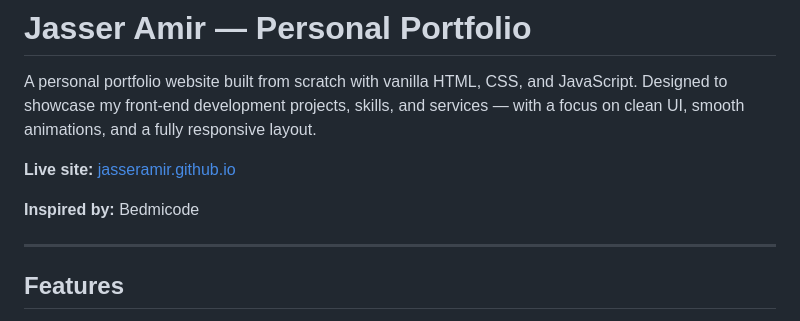
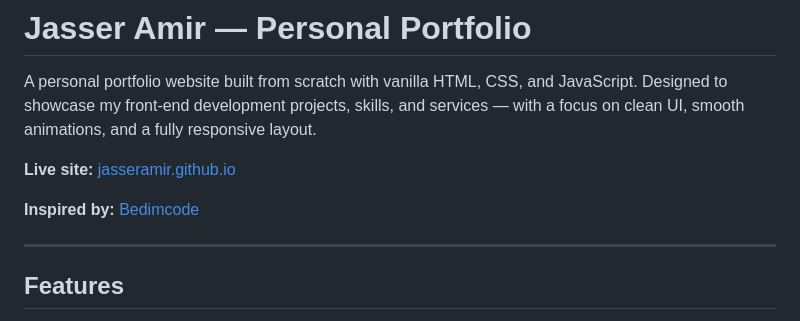
Before and after one commit to jasseramir/jasseramir.github.io, a Markdown page: README.md, the part around the change. Rendered like a GitHub page.

Commit message:
update README.md & fix typo

```diff
--- a/README.md
+++ b/README.md
@@ -4,7 +4,7 @@ A personal portfolio website built from scratch with vanilla HTML, CSS, and Java
 
 **Live site:** [jasseramir.github.io](https://jasseramir.github.io)
 
-**Inspired by:** Bedmicode
+**Inspired by:** [Bedimcode](https://github.com/bedimcode)
 
 ---
 
```
